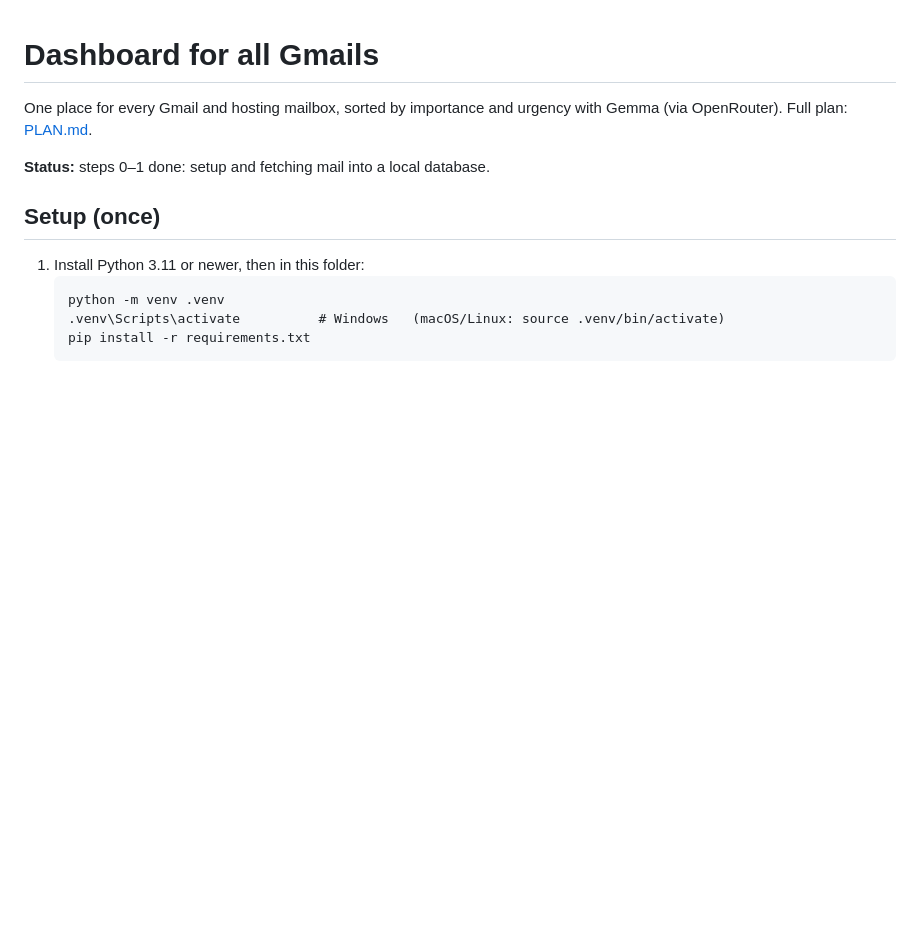
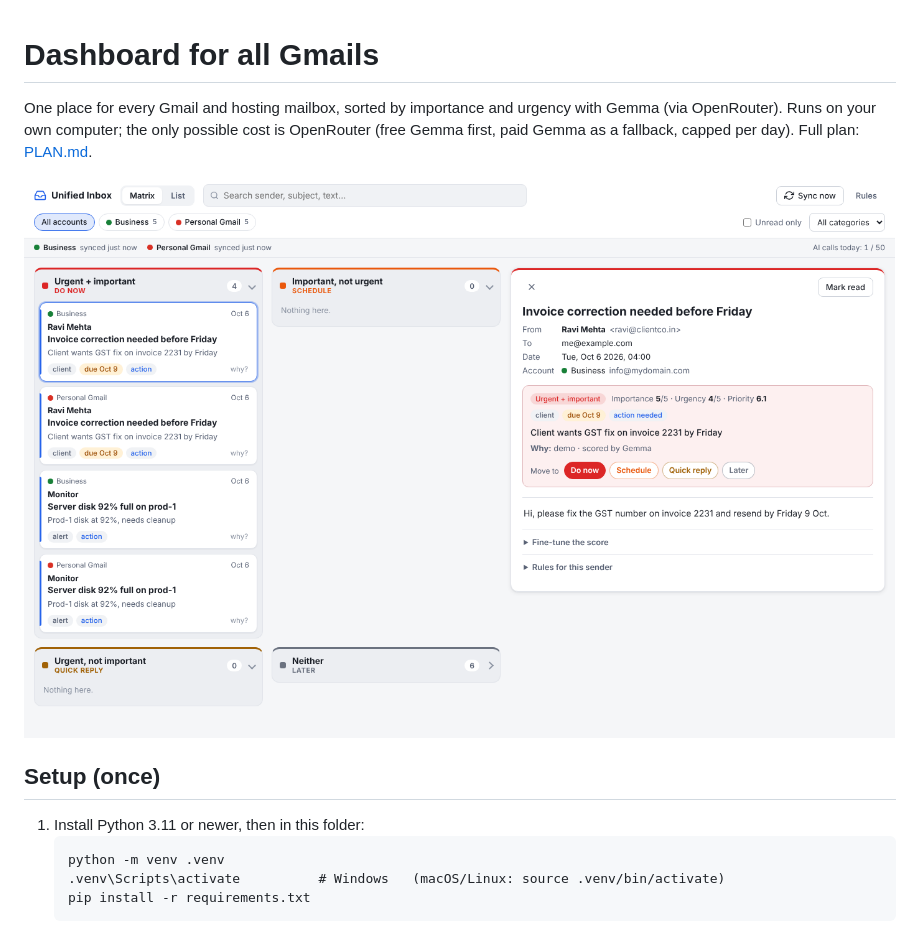
Before and after one commit to Cube-VG/Dashboard-for-all-gmails, a Markdown page: README.md, the part around one of its changes. Rendered like a GitHub page; pictures changed too: docs/screenshot.png (added); blank space fills up the shorter version.

```diff
--- a/README.md
+++ b/README.md
@@ -1,9 +1,10 @@
 # Dashboard for all Gmails
 
 One place for every Gmail and hosting mailbox, sorted by importance and urgency with
-Gemma (via OpenRouter). Full plan: [PLAN.md](PLAN.md).
+Gemma (via OpenRouter). Runs on your own computer; the only possible cost is OpenRouter
+(free Gemma first, paid Gemma as a fallback, capped per day). Full plan: [PLAN.md](PLAN.md).
 
-**Status:** steps 0–1 done: setup and fetching mail into a local database.
+![Dashboard](docs/screenshot.png)
 
 ## Setup (once)
 
```
Also changed, not shown: other parts of README.md (+60 -7 lines), PLAN.md (+6 -4 lines), 14 other files.
